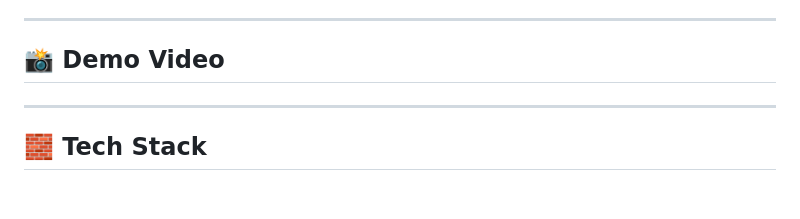
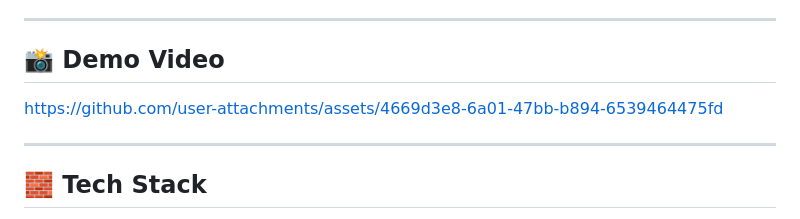
Before and after one commit to Camp-management/project-api-shamaah_omar_team, a Markdown page: README.md, the part around the change. Drawn GitHub-style; blank space fills up the shorter version.

```diff
--- a/README.md
+++ b/README.md
@@ -35,6 +35,11 @@ A clean, lightweight Flutter app for managing **lists of bookmarks inside folder
 
 ---
 ## 📸 Demo Video
+
+https://github.com/user-attachments/assets/4669d3e8-6a01-47bb-b894-6539464475fd
+
+
+
 
 
 ---
```
